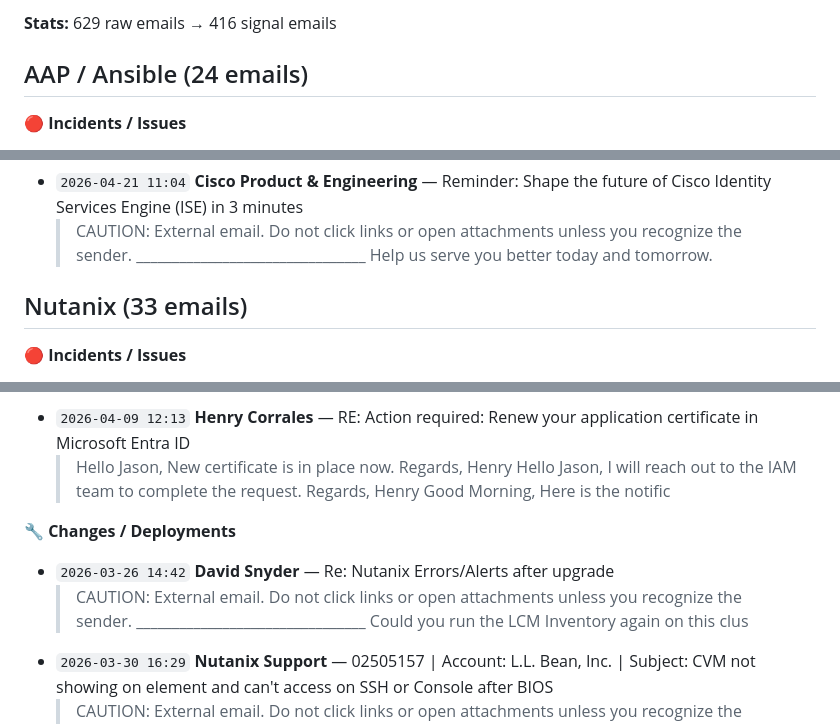
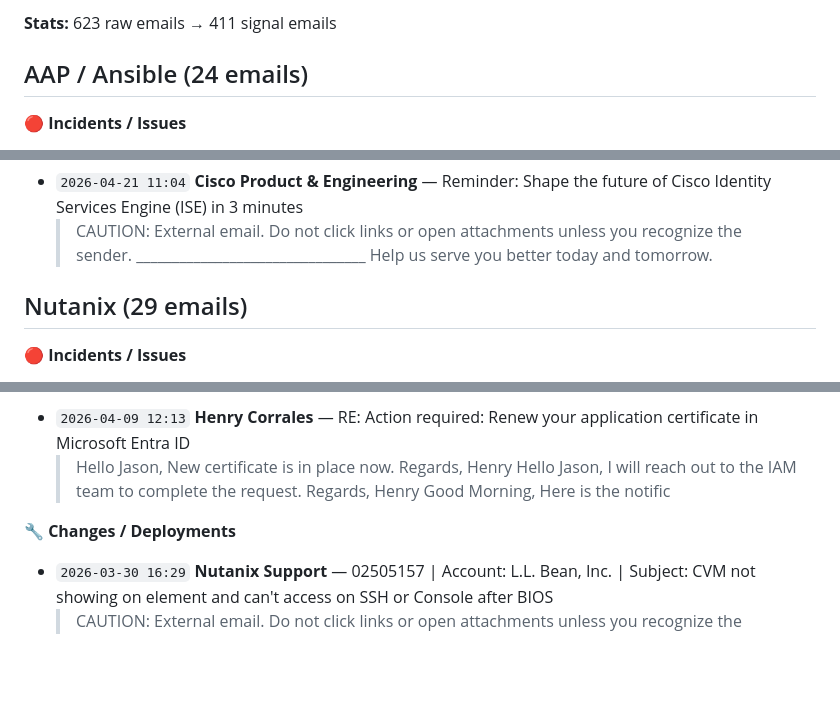
Before and after one commit to mcglothi/ai-knowledge-base, a Markdown page: work/infra-intel-last30.md, 3 parts joined by grey strips. GitHub-like rendering; blank space fills up the shorter version.

Commit message:
AI Update: ingest run 2026-04-25 22:02 — email+teams intel refreshed

```diff
--- a/work/infra-intel-last30.md
+++ b/work/infra-intel-last30.md
@@ -3,5 +3,5 @@
 
-**Stats:** 629 raw emails → 416 signal emails
+**Stats:** 623 raw emails → 411 signal emails
 
 ## AAP / Ansible (24 emails)
 
@@ -287,7 +287,7 @@
 - `2026-04-21 11:04` **Cisco Product & Engineering** — Reminder: Shape the future of Cisco Identity Services Engine (ISE) in 3 minutes
   > CAUTION: External email. Do not click links or open attachments unless you recognize the sender. ________________________________ Help us serve you better today and tomorrow. ͏‌ ͏‌
 
-## Nutanix (33 emails)
+## Nutanix (29 emails)
 
 **🔴 Incidents / Issues**
 - `2026-03-30 16:29` **Nutanix Support** — 02505157 | Account: L.L. Bean, Inc. | Subject: CVM not showing on element and can't access on SSH or Console after BIOS
@@ -344,8 +344,6 @@
   > Hello Jason, New certificate is in place now. Regards, Henry Hello Jason, I will reach out to the IAM team to complete the request. Regards, Henry Good Morning, Here is the notific
 
 **🔧 Changes / Deployments**
-- `2026-03-26 14:42` **David Snyder** — Re: Nutanix Errors/Alerts after upgrade
-  > CAUTION: External email. Do not click links or open attachments unless you recognize the sender. ________________________________ Could you run the LCM Inventory again on this clus
 - `2026-03-30 16:29` **Nutanix Support** — 02505157 | Account: L.L. Bean, Inc. | Subject: CVM not showing on element and can't access on SSH or Console after BIOS
   > CAUTION: External email. Do not click links or open attachments unless you recognize the sender. ________________________________ Hello Javier Cedeño, Thank you for contacting Nuta
 - `2026-03-30 16:47` **Nutanix Support** — NTNX Case 02505157 | P2 - Critical | CVM not showing on element and can't access on SSH or Console after BIOS upgrade [
```
Also changed, not shown: other parts of work/infra-intel-last30.md (+1 -3 lines), work/teams-intel-last30.md (+1 -1 lines).
